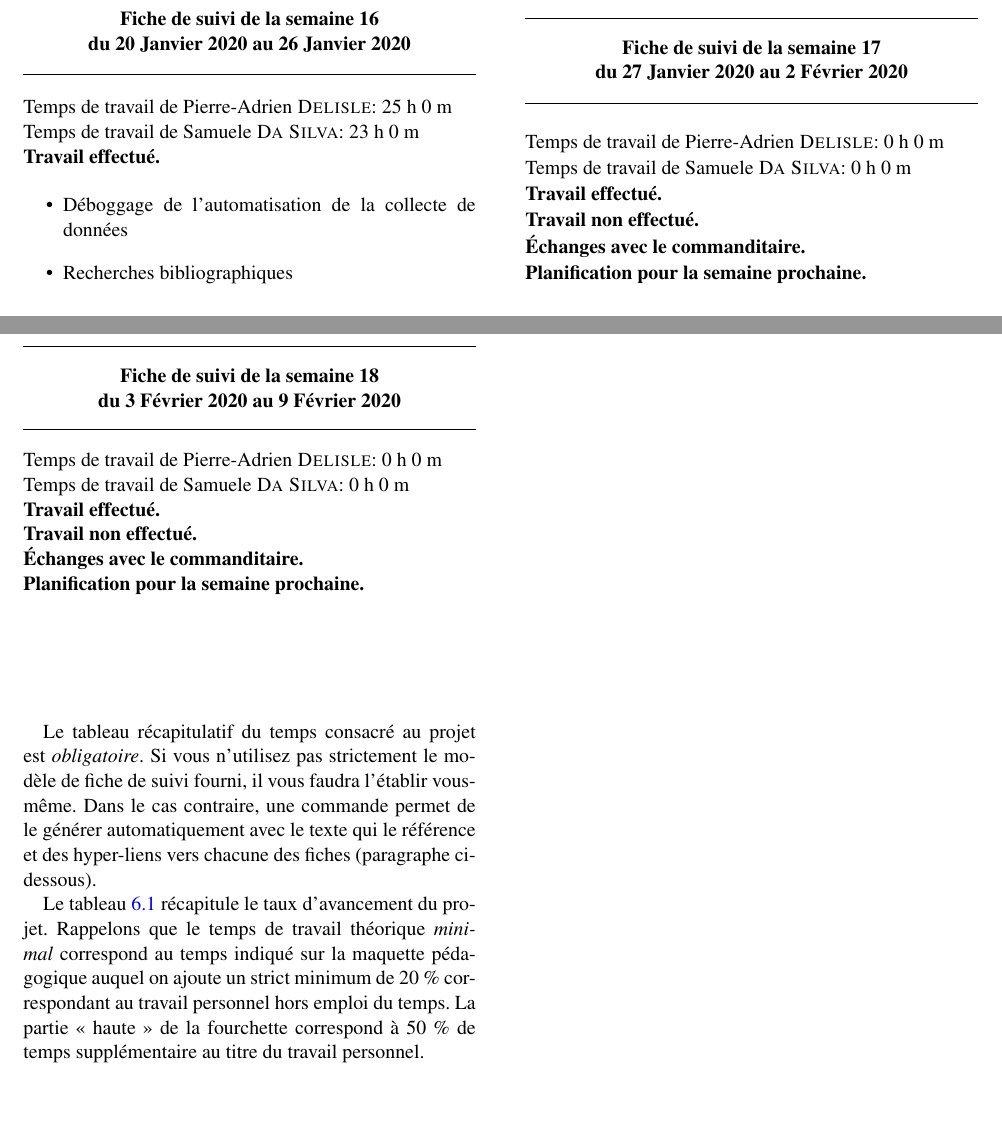
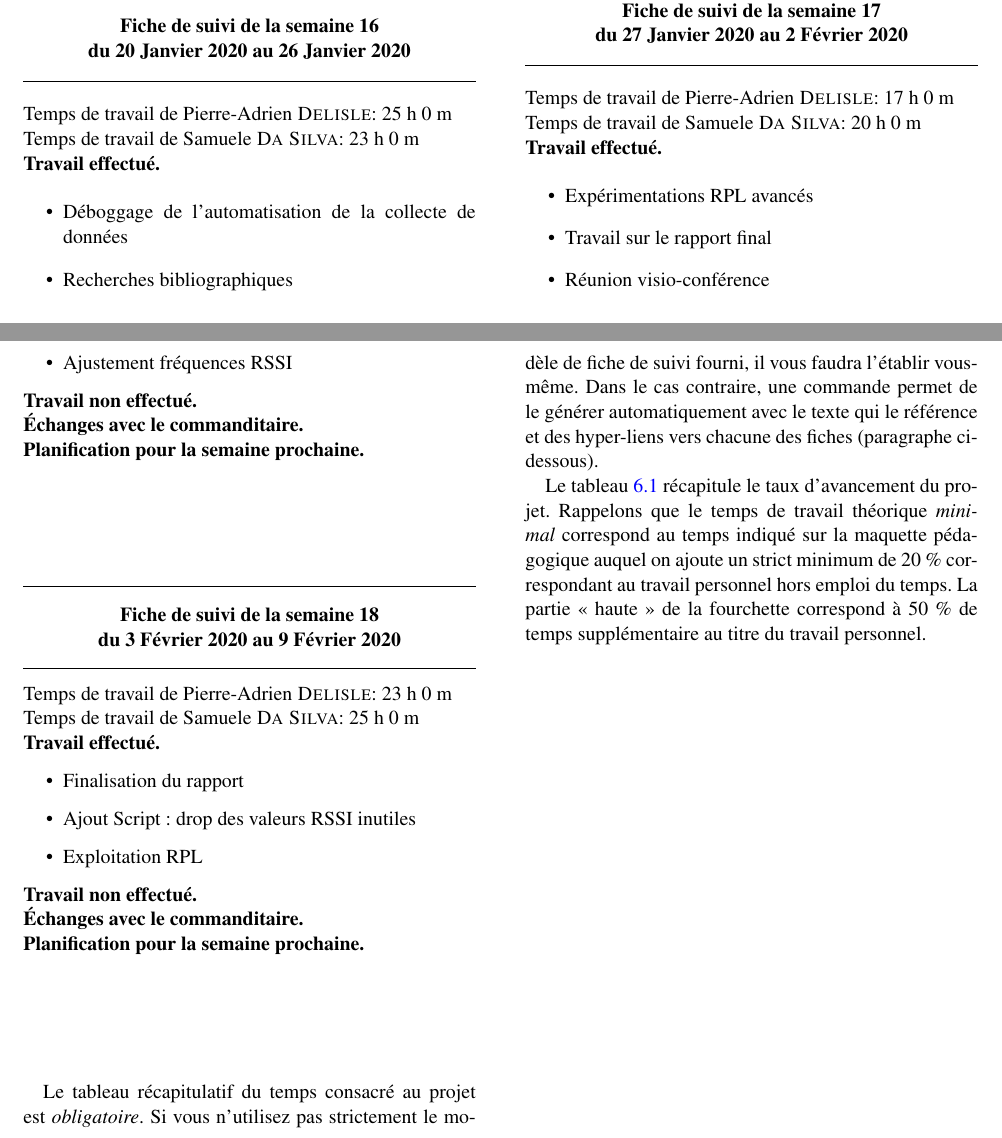
Before and after one commit to PierreAdrienDelisle/pred-fit_iot_lab_collecte-de-donnees-auto, a LaTeX thesis (rapport/Rapport.tex): two parts of pages 49 and 50 of 55, joined at a grey line, cut so that both start at the same text, the shorter picture padded with empty space. Compiled offline with pdfLaTeX; the source files are stored in an older character set and shown here as Unicode; a LaTeX package or settings file that is missing is left out.

Commit message:
Rapport hebdos

```diff
--- a/rapport/Rapport.tex
+++ b/rapport/Rapport.tex
@@ -1295,10 +1295,16 @@ Cette annexe est \emph{obligatoire}.
 \end{fichesuivi}
 
 \begin{fichesuivi}{27 Janvier 2020}{2 Février 2020}
-   \tempstravailA{0}{0}
-   \tempstravailB{0}{0}
+   \tempstravailA{17}{0}
+   \tempstravailB{20}{0}
 
    \begin{travaileffectue}
+   \begin{itemize}
+   	\item Expérimentations RPL avancés
+   	\item Travail sur le rapport final
+   	\item Réunion visio-conférence
+   	\item Ajustement fréquences RSSI
+   	\end{itemize}
    \end{travaileffectue}
 
    \begin{travailnoneffectue}
@@ -1312,10 +1318,15 @@ Cette annexe est \emph{obligatoire}.
 \end{fichesuivi}
 
 \begin{fichesuivi}{3 Février 2020}{9 Février 2020}
-   \tempstravailA{0}{0}
-   \tempstravailB{0}{0}
+   \tempstravailA{23}{0}
+   \tempstravailB{25}{0}
 
    \begin{travaileffectue}
+   \begin{itemize}
+   	\item Finalisation du rapport
+   	\item Ajout Script : drop des valeurs RSSI inutiles
+   	\item Exploitation RPL
+   	\end{itemize}
    \end{travaileffectue}
 
    \begin{travailnoneffectue}
```
